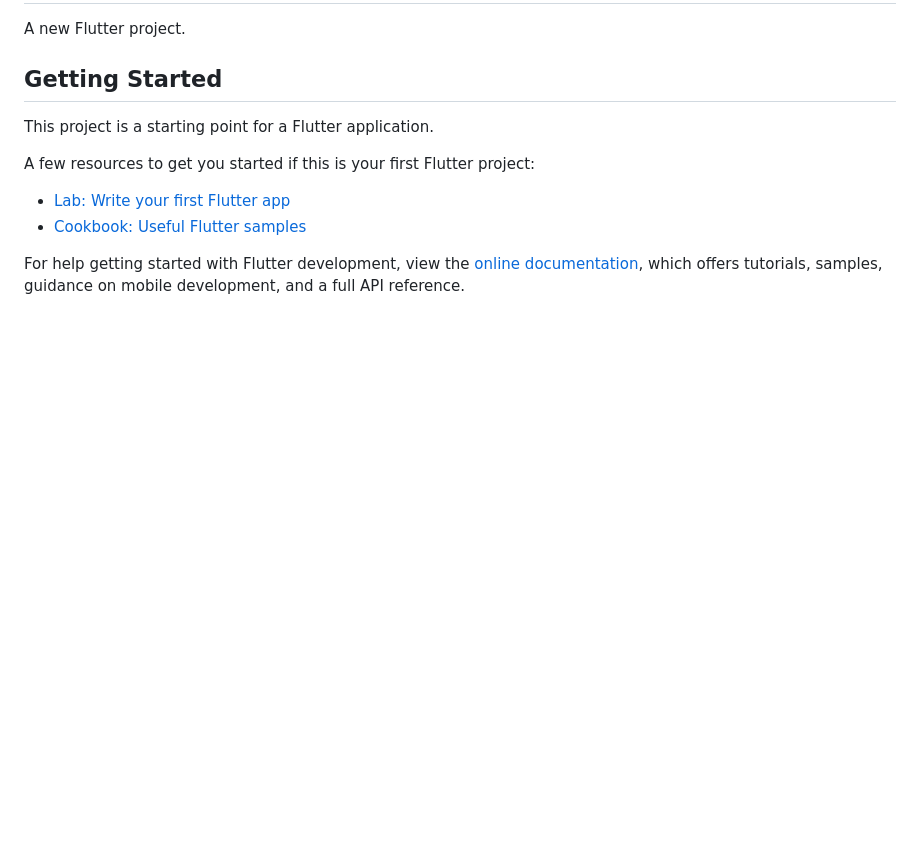
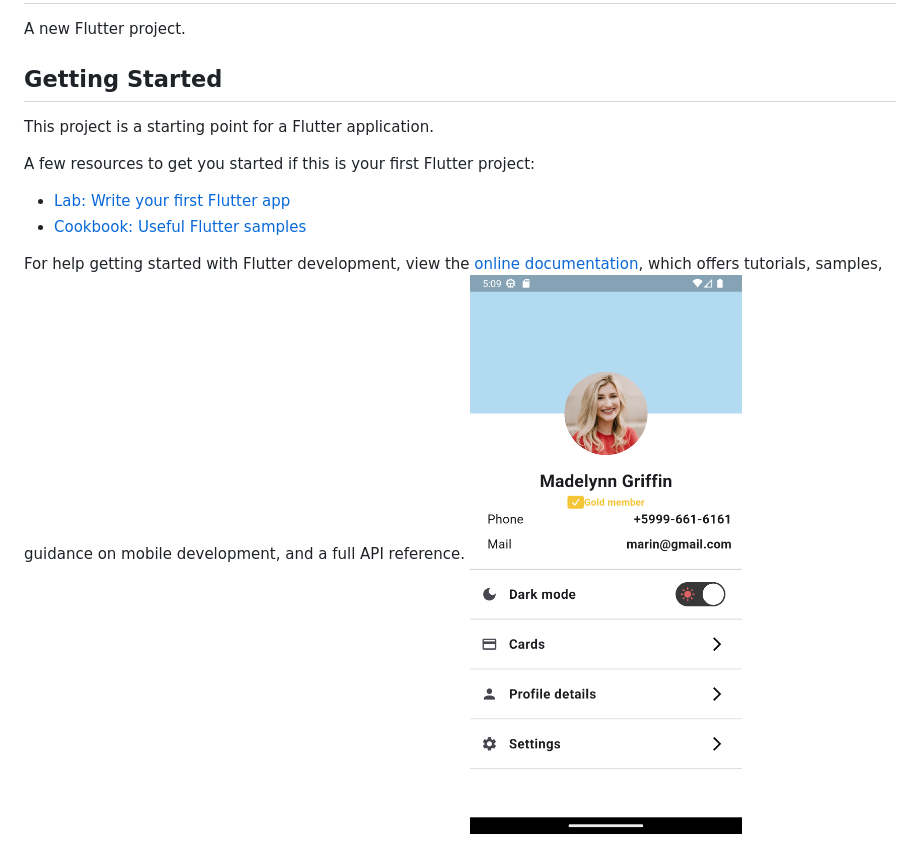
Before and after one commit to Robertgovind/Daily_UI_Challange, a Markdown page: day06_user_profile/README.md, the part around the change. Drawn GitHub-style; pictures changed too: day06_user_profile/Screenshot_1697973866.png (added); blank space fills up the shorter version.

Commit message:
6th day

```diff
--- a/day06_user_profile/README.md
+++ b/day06_user_profile/README.md
@@ -14,3 +14,4 @@ A few resources to get you started if this is your first Flutter project:
 For help getting started with Flutter development, view the
 [online documentation](https://docs.flutter.dev/), which offers tutorials,
 samples, guidance on mobile development, and a full API reference.
+![Alt text](Screenshot_1697973866.png)
```
